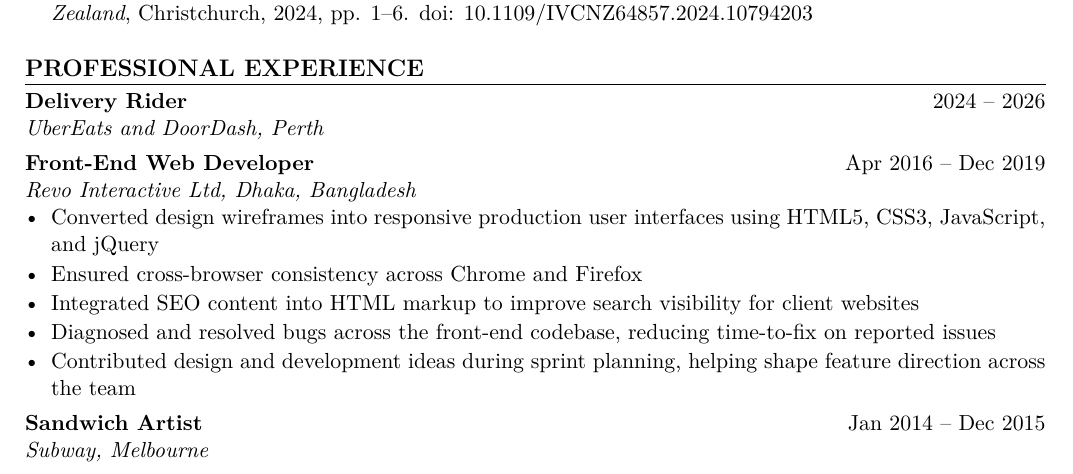
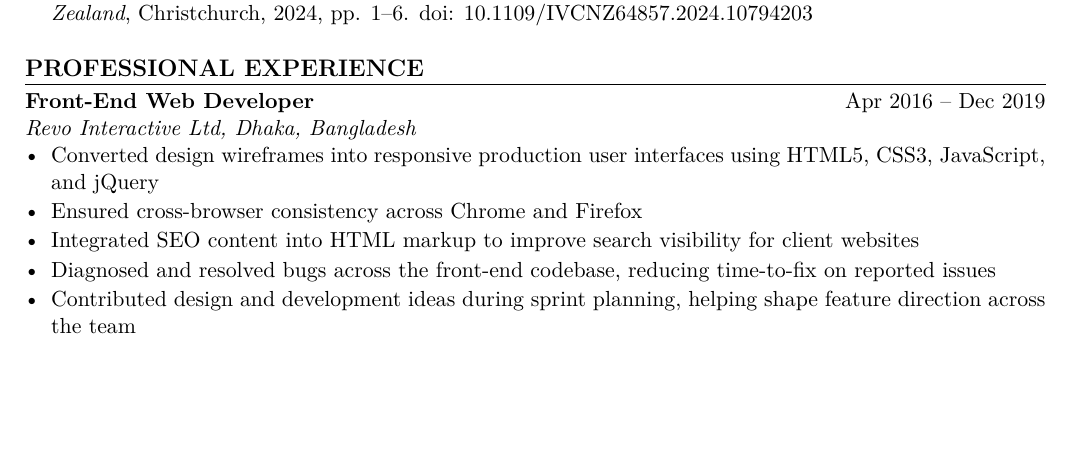
Before and after one commit to mehraanc/curriculum-vitae, a LaTeX CV (swe/cv-swe.tex): part of page 1 of 2, cut so that both start at the same text, the shorter picture padded with empty space. Compiled offline with pdfLaTeX.

Commit message:
Remove Delivery Rider and Sandwich Artist from professional experience
Co-Authored-By: Claude Fable 5 <noreply@anthropic.com>

```diff
--- a/swe/cv-swe.tex
+++ b/swe/cv-swe.tex
@@ -78,10 +78,6 @@
     \item M. Chowdhury, M. Bennamoun, F. Boussaid, S. M. Shamsul Islam, ``Automatic Detection of Peripheral Facial Landmarks Using 3D Facial Data,'' \textit{2024 IVCNZ Conference on Image and Vision Computing New Zealand}, Christchurch, 2024, pp. 1--6. \href{https://doi.org/10.1109/IVCNZ64857.2024.10794203}{doi: 10.1109/IVCNZ64857.2024.10794203}
 \end{itemize}
 \section*{Professional Experience}
-\noindent\textbf{Delivery Rider} \hfill 2024 -- 2026 \\
-\textit{UberEats and DoorDash, Perth}
-
-\vspace{4pt}
 \noindent\textbf{Front-End Web Developer} \hfill Apr 2016 -- Dec 2019 \\
 \textit{Revo Interactive Ltd, Dhaka, Bangladesh}
 
@@ -92,9 +88,6 @@
     \item Diagnosed and resolved bugs across the front-end codebase, reducing time-to-fix on reported issues
     \item Contributed design and development ideas during sprint planning, helping shape feature direction across the team
 \end{itemize}
-\vspace{4pt}
-\noindent\textbf{Sandwich Artist} \hfill Jan 2014 -- Dec 2015 \\
-\textit{Subway, Melbourne}
 \section*{Research Experience}
 \noindent\textbf{Research Student (MPhil)} \hfill Sep 2023 -- Mar 2026 \\
 \textit{University of Western Australia, Perth}
```
Also changed, not shown: swe/cv-swe.pdf, 1 other file.
